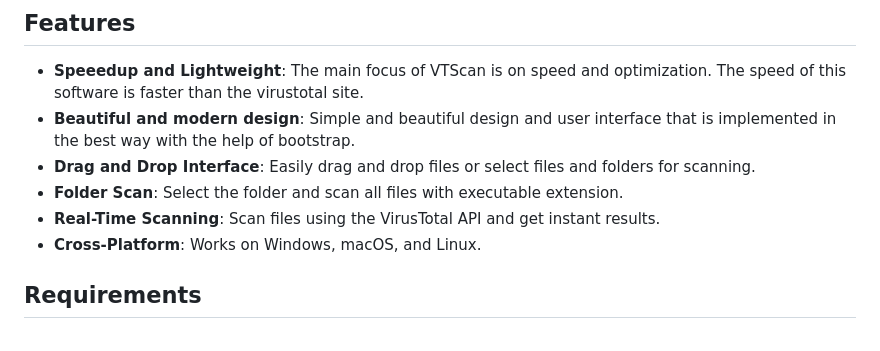
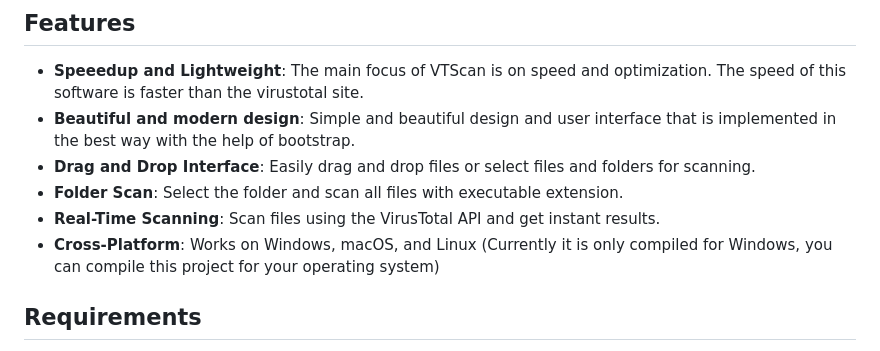
Before and after one commit to hajgreen/VTScan, a Markdown page: README.md, the part around the change. GitHub-like rendering.

```diff
--- a/README.md
+++ b/README.md
@@ -8,7 +8,7 @@ VTScan (Virus Total Scan) is an Electron-based application that allows users to
 - **Drag and Drop Interface**: Easily drag and drop files or select files and folders for scanning.
 - **Folder Scan**: Select the folder and scan all files with executable extension.
 - **Real-Time Scanning**: Scan files using the VirusTotal API and get instant results.
-- **Cross-Platform**: Works on Windows, macOS, and Linux.
+- **Cross-Platform**: Works on Windows, macOS, and Linux (Currently it is only compiled for Windows, you can compile this project for your operating system)
 
 ## Requirements
 
```
